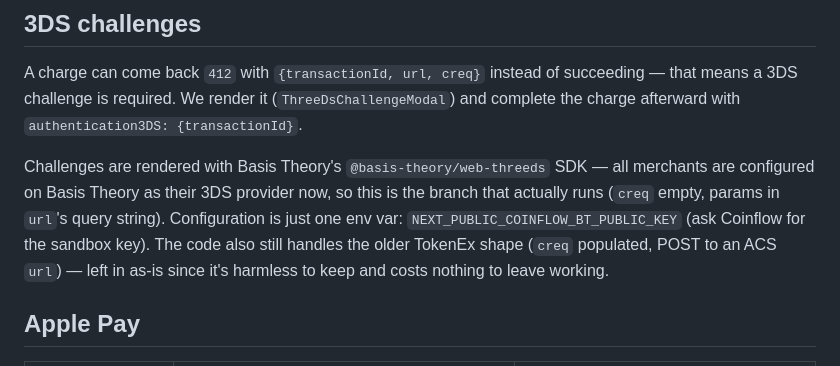
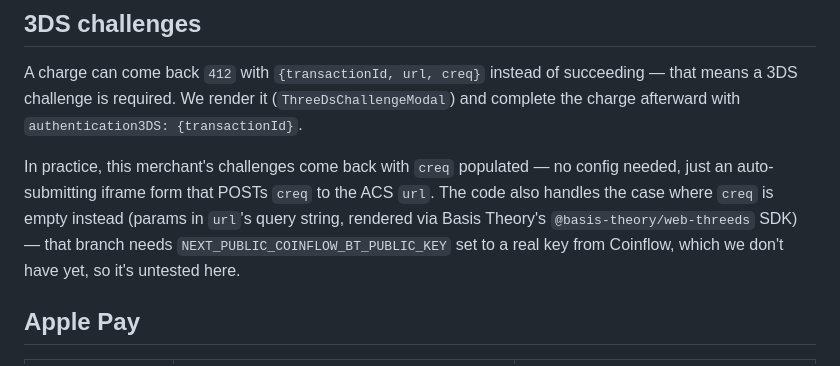
Before and after one commit to Coinflow-Demos/coinflalshi, a Markdown page: README.md, the part around the change. Rendered like a GitHub page.

Commit message:
docs: fix inaccurate 3DS README claim
Previous wording claimed "all merchants are on Basis Theory" and pointed to
NEXT_PUBLIC_COINFLOW_BT_PUBLIC_KEY as if it were configured — that key is
still a literal placeholder in .env.local, never a real value. The
challenges we've actually completed in this app go through the creq-
populated iframe path, which needs no key at all. Corrected to state what's
actually been observed working, and note the Basis Theory branch is
untested since we don't have a real key.

```diff
--- a/README.md
+++ b/README.md
@@ -30,13 +30,13 @@ succeeding — that means a 3DS challenge is required. We render it
 (`ThreeDsChallengeModal`) and complete the charge afterward with
 `authentication3DS: {transactionId}`.
 
-Challenges are rendered with Basis Theory's `@basis-theory/web-threeds` SDK
-— all merchants are configured on Basis Theory as their 3DS provider now, so
-this is the branch that actually runs (`creq` empty, params in `url`'s query
-string). Configuration is just one env var: `NEXT_PUBLIC_COINFLOW_BT_PUBLIC_KEY`
-(ask Coinflow for the sandbox key). The code also still handles the older
-TokenEx shape (`creq` populated, POST to an ACS `url`) — left in as-is since
-it's harmless to keep and costs nothing to leave working.
+In practice, this merchant's challenges come back with `creq` populated —
+no config needed, just an auto-submitting iframe form that POSTs `creq` to
+the ACS `url`. The code also handles the case where `creq` is empty instead
+(params in `url`'s query string, rendered via Basis Theory's
+`@basis-theory/web-threeds` SDK) — that branch needs
+`NEXT_PUBLIC_COINFLOW_BT_PUBLIC_KEY` set to a real key from Coinflow, which
+we don't have yet, so it's untested here.
 
 ## Apple Pay
 
```
